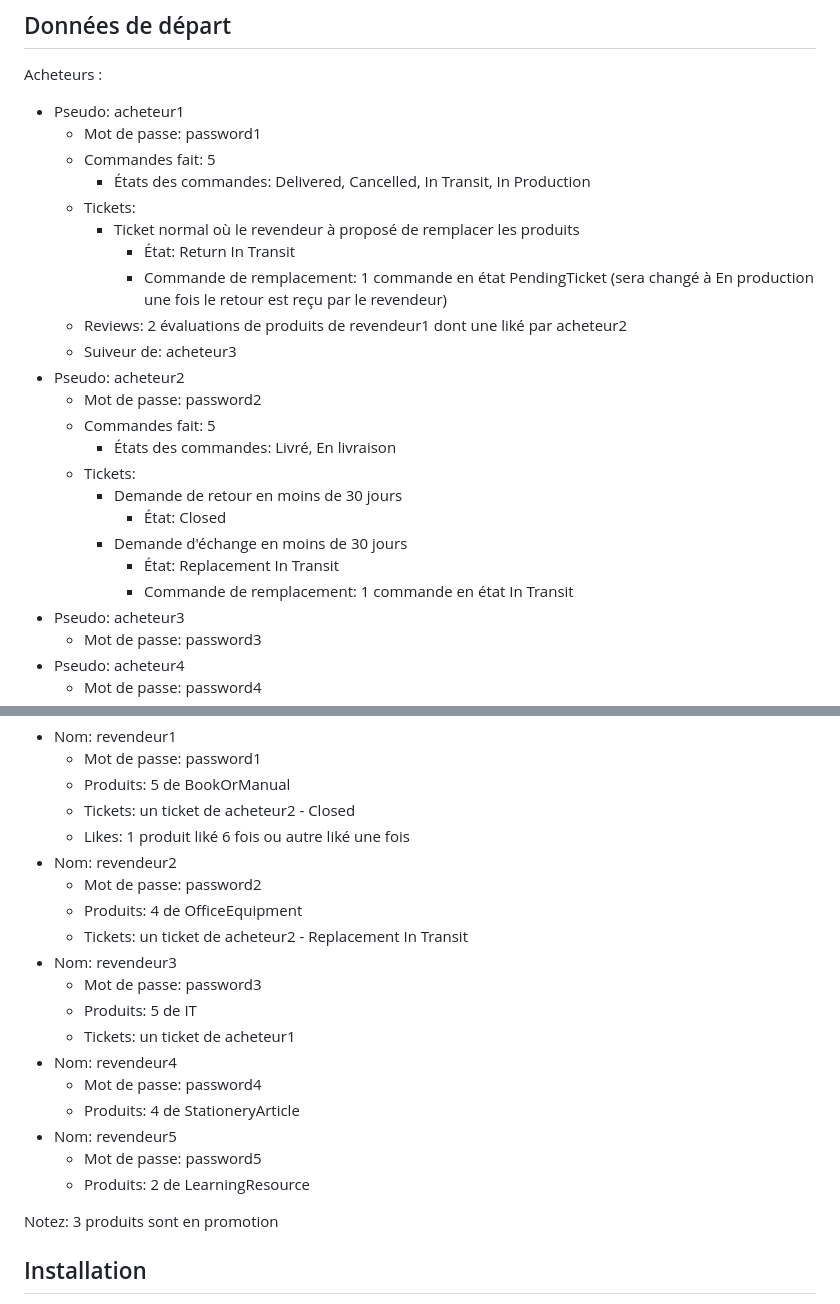
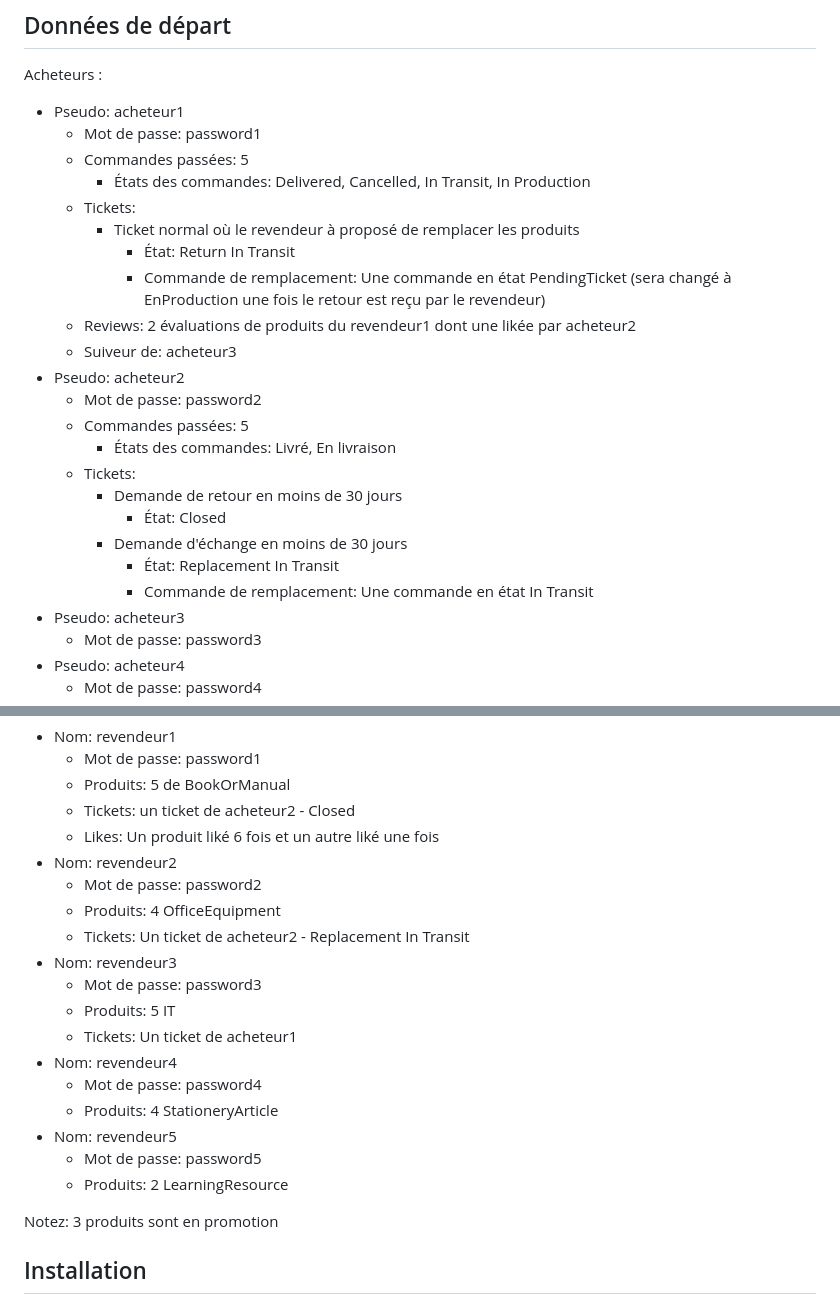
Before and after one commit to etiennecollin/ift2255, a Markdown page: README.md, 2 parts joined by grey strips. Rendered like a GitHub page.

Commit message:
Fixing typos

```diff
--- a/README.md
+++ b/README.md
@@ -26,24 +26,24 @@ Acheteurs :
 
 -   Pseudo: acheteur1
     -   Mot de passe: password1
-    -   Commandes fait: 5
+    -   Commandes passées: 5
         -   États des commandes: Delivered, Cancelled, In Transit, In Production
     -   Tickets:
         -   Ticket normal où le revendeur à proposé de remplacer les produits
-            - État: Return In Transit
-            -   Commande de remplacement: 1 commande en état PendingTicket (sera changé à En production une fois le retour est reçu par le revendeur)
-    -   Reviews: 2 évaluations de produits de revendeur1 dont une liké par acheteur2
+            -   État: Return In Transit
+            -   Commande de remplacement: Une commande en état PendingTicket (sera changé à EnProduction une fois le retour est reçu par le revendeur)
+    -   Reviews: 2 évaluations de produits du revendeur1 dont une likée par acheteur2
     -   Suiveur de: acheteur3
 -   Pseudo: acheteur2
     -   Mot de passe: password2
-    -   Commandes fait: 5
+    -   Commandes passées: 5
         -   États des commandes: Livré, En livraison
     -   Tickets:
         -   Demande de retour en moins de 30 jours
             -   État: Closed
         -   Demande d'échange en moins de 30 jours
             -   État: Replacement In Transit
-            -   Commande de remplacement: 1 commande en état In Transit
+            -   Commande de remplacement: Une commande en état In Transit
 -   Pseudo: acheteur3
     -   Mot de passe: password3
 -   Pseudo: acheteur4
@@ -67,21 +67,21 @@ Revendeurs :
     -   Mot de passe: password1
     -   Produits: 5 de BookOrManual
     -   Tickets: un ticket de acheteur2 - Closed
-    -   Likes: 1 produit liké 6 fois ou autre liké une fois
+    -   Likes: Un produit liké 6 fois et un autre liké une fois
 -   Nom: revendeur2
     -   Mot de passe: password2
-    -   Produits: 4 de OfficeEquipment
-    -   Tickets: un ticket de acheteur2 - Replacement In Transit
+    -   Produits: 4 OfficeEquipment
+    -   Tickets: Un ticket de acheteur2 - Replacement In Transit
 -   Nom: revendeur3
     -   Mot de passe: password3
-    -   Produits: 5 de IT
-    -   Tickets: un ticket de acheteur1
+    -   Produits: 5 IT
+    -   Tickets: Un ticket de acheteur1
 -   Nom: revendeur4
     -   Mot de passe: password4
-    -   Produits: 4 de StationeryArticle
+    -   Produits: 4 StationeryArticle
 -   Nom: revendeur5
     -   Mot de passe: password5
-    -   Produits: 2 de LearningResource
+    -   Produits: 2 LearningResource
 
 Notez: 3 produits sont en promotion
 
```
